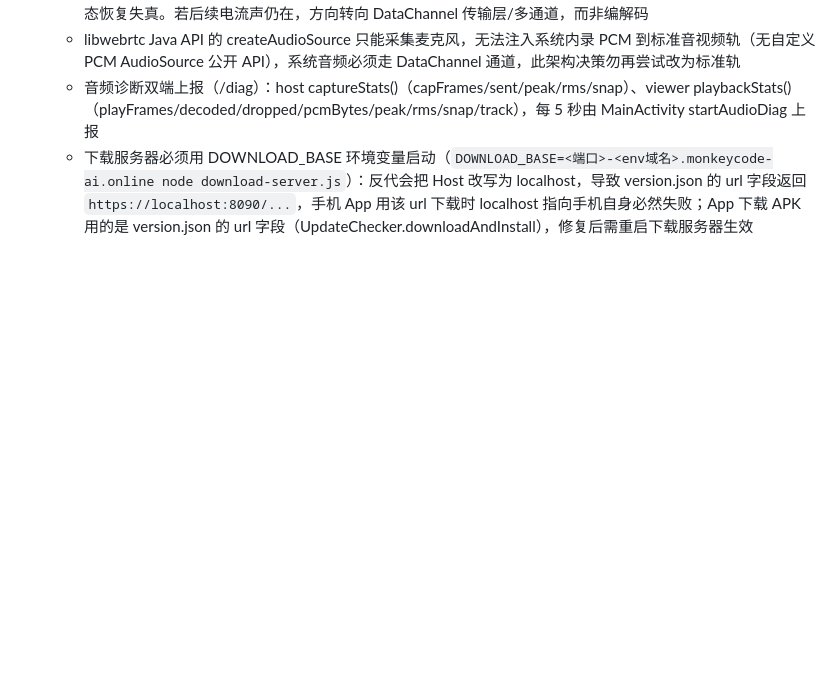
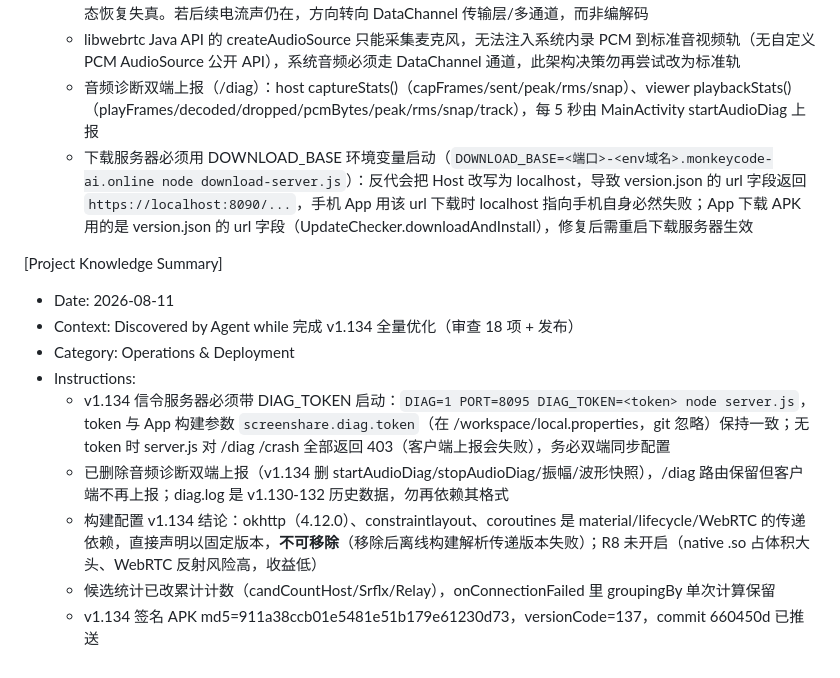
Before and after one commit to lqx3617-dot/ScreenShare, a Markdown page: .monkeycode/MEMORY.md, the part around the change. Drawn GitHub-style; blank space fills up the shorter version.

Commit message:
docs: 记录 v1.134 发布运维要点与构建配置结论 Co-authored-by: monkeycode-ai <monkeycode-ai@chaitin.com>

```diff
--- a/.monkeycode/MEMORY.md
+++ b/.monkeycode/MEMORY.md
@@ -205,3 +205,14 @@ Entries discovered by the Agent during task execution should follow this format:
   - libwebrtc Java API 的 createAudioSource 只能采集麦克风，无法注入系统内录 PCM 到标准音视频轨（无自定义 PCM AudioSource 公开 API），系统音频必须走 DataChannel 通道，此架构决策勿再尝试改为标准轨
   - 音频诊断双端上报（/diag）：host captureStats()（capFrames/sent/peak/rms/snap）、viewer playbackStats()（playFrames/decoded/dropped/pcmBytes/peak/rms/snap/track），每 5 秒由 MainActivity startAudioDiag 上报
   - 下载服务器必须用 DOWNLOAD_BASE 环境变量启动（`DOWNLOAD_BASE=<端口>-<env域名>.monkeycode-ai.online node download-server.js`）：反代会把 Host 改写为 localhost，导致 version.json 的 url 字段返回 `https://localhost:8090/...`，手机 App 用该 url 下载时 localhost 指向手机自身必然失败；App 下载 APK 用的是 version.json 的 url 字段（UpdateChecker.downloadAndInstall），修复后需重启下载服务器生效
+
+[Project Knowledge Summary]
+- Date: 2026-08-11
+- Context: Discovered by Agent while 完成 v1.134 全量优化（审查 18 项 + 发布）
+- Category: Operations & Deployment
+- Instructions:
+  - v1.134 信令服务器必须带 DIAG_TOKEN 启动：`DIAG=1 PORT=8095 DIAG_TOKEN=<token> node server.js`，token 与 App 构建参数 `screenshare.diag.token`（在 /workspace/local.properties，git 忽略）保持一致；无 token 时 server.js 对 /diag /crash 全部返回 403（客户端上报会失败），务必双端同步配置
+  - 已删除音频诊断双端上报（v1.134 删 startAudioDiag/stopAudioDiag/振幅/波形快照），/diag 路由保留但客户端不再上报；diag.log 是 v1.130-132 历史数据，勿再依赖其格式
+  - 构建配置 v1.134 结论：okhttp（4.12.0）、constraintlayout、coroutines 是 material/lifecycle/WebRTC 的传递依赖，直接声明以固定版本，**不可移除**（移除后离线构建解析传递版本失败）；R8 未开启（native .so 占体积大头、WebRTC 反射风险高，收益低）
+  - 候选统计已改累计计数（candCountHost/Srflx/Relay），onConnectionFailed 里 groupingBy 单次计算保留
+  - v1.134 签名 APK md5=911a38ccb01e5481e51b179e61230d73，versionCode=137，commit 660450d 已推送
```
